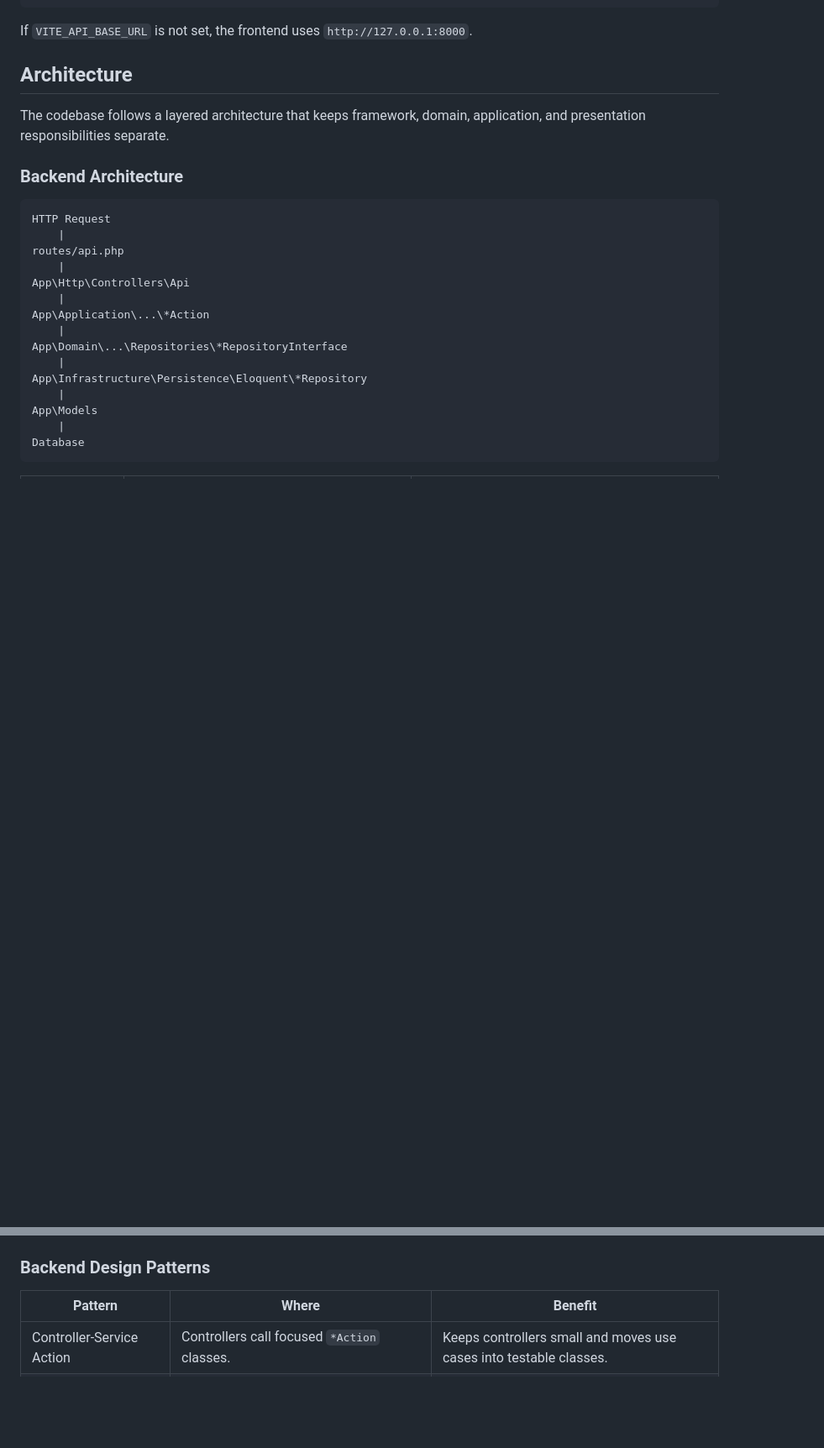
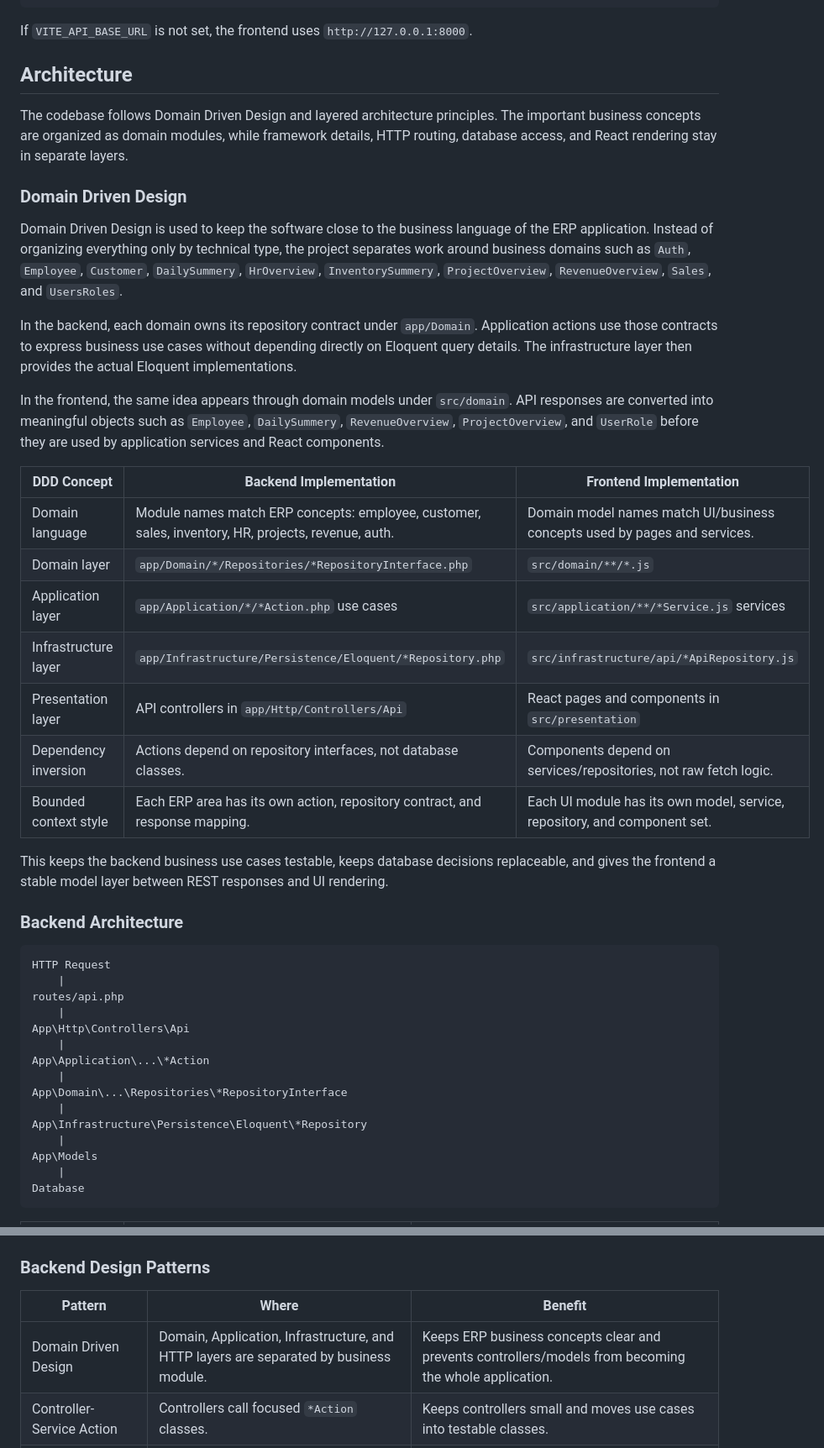
Before and after one commit to yea-github/EQ-Lara-365, a Markdown page: README.md, 2 parts joined by grey strips. Shown at 84% size. GitHub-like rendering; blank space fills up the shorter version.

Commit message:
docs: enhance README with Domain Driven Design principles and architecture details

```diff
--- a/README.md
+++ b/README.md
@@ -116,7 +116,27 @@ If `VITE_API_BASE_URL` is not set, the frontend uses `http://127.0.0.1:8000`.
 
 ## Architecture
 
-The codebase follows a layered architecture that keeps framework, domain, application, and presentation responsibilities separate.
+The codebase follows Domain Driven Design and layered architecture principles. The important business concepts are organized as domain modules, while framework details, HTTP routing, database access, and React rendering stay in separate layers.
+
+### Domain Driven Design
+
+Domain Driven Design is used to keep the software close to the business language of the ERP application. Instead of organizing everything only by technical type, the project separates work around business domains such as `Auth`, `Employee`, `Customer`, `DailySummery`, `HrOverview`, `InventorySummery`, `ProjectOverview`, `RevenueOverview`, `Sales`, and `UsersRoles`.
+
+In the backend, each domain owns its repository contract under `app/Domain`. Application actions use those contracts to express business use cases without depending directly on Eloquent query details. The infrastructure layer then provides the actual Eloquent implementations.
+
+In the frontend, the same idea appears through domain models under `src/domain`. API responses are converted into meaningful objects such as `Employee`, `DailySummery`, `RevenueOverview`, `ProjectOverview`, and `UserRole` before they are used by application services and React components.
+
+| DDD Concept | Backend Implementation | Frontend Implementation |
+| --- | --- | --- |
+| Domain language | Module names match ERP concepts: employee, customer, sales, inventory, HR, projects, revenue, auth. | Domain model names match UI/business concepts used by pages and services. |
+| Domain layer | `app/Domain/*/Repositories/*RepositoryInterface.php` | `src/domain/**/*.js` |
+| Application layer | `app/Application/*/*Action.php` use cases | `src/application/**/*Service.js` services |
+| Infrastructure layer | `app/Infrastructure/Persistence/Eloquent/*Repository.php` | `src/infrastructure/api/*ApiRepository.js` |
+| Presentation layer | API controllers in `app/Http/Controllers/Api` | React pages and components in `src/presentation` |
+| Dependency inversion | Actions depend on repository interfaces, not database classes. | Components depend on services/repositories, not raw fetch logic. |
+| Bounded context style | Each ERP area has its own action, repository contract, and response mapping. | Each UI module has its own model, service, repository, and component set. |
+
+This keeps the backend business use cases testable, keeps database decisions replaceable, and gives the frontend a stable model layer between REST responses and UI rendering.
 
 ### Backend Architecture
 
@@ -152,6 +172,7 @@ Database
 
 | Pattern | Where | Benefit |
 | --- | --- | --- |
+| Domain Driven Design | Domain, Application, Infrastructure, and HTTP layers are separated by business module. | Keeps ERP business concepts clear and prevents controllers/models from becoming the whole application. |
 | Controller-Service Action | Controllers call focused `*Action` classes. | Keeps controllers small and moves use cases into testable classes. |
 | Repository Pattern | Domain interfaces and Eloquent implementations. | Decouples application logic from database access details. |
 | Dependency Injection | Laravel service container injects actions and repositories. | Makes code easier to test and replace. |
```
Also changed, not shown: other parts of README.md (+1 -0 lines).
